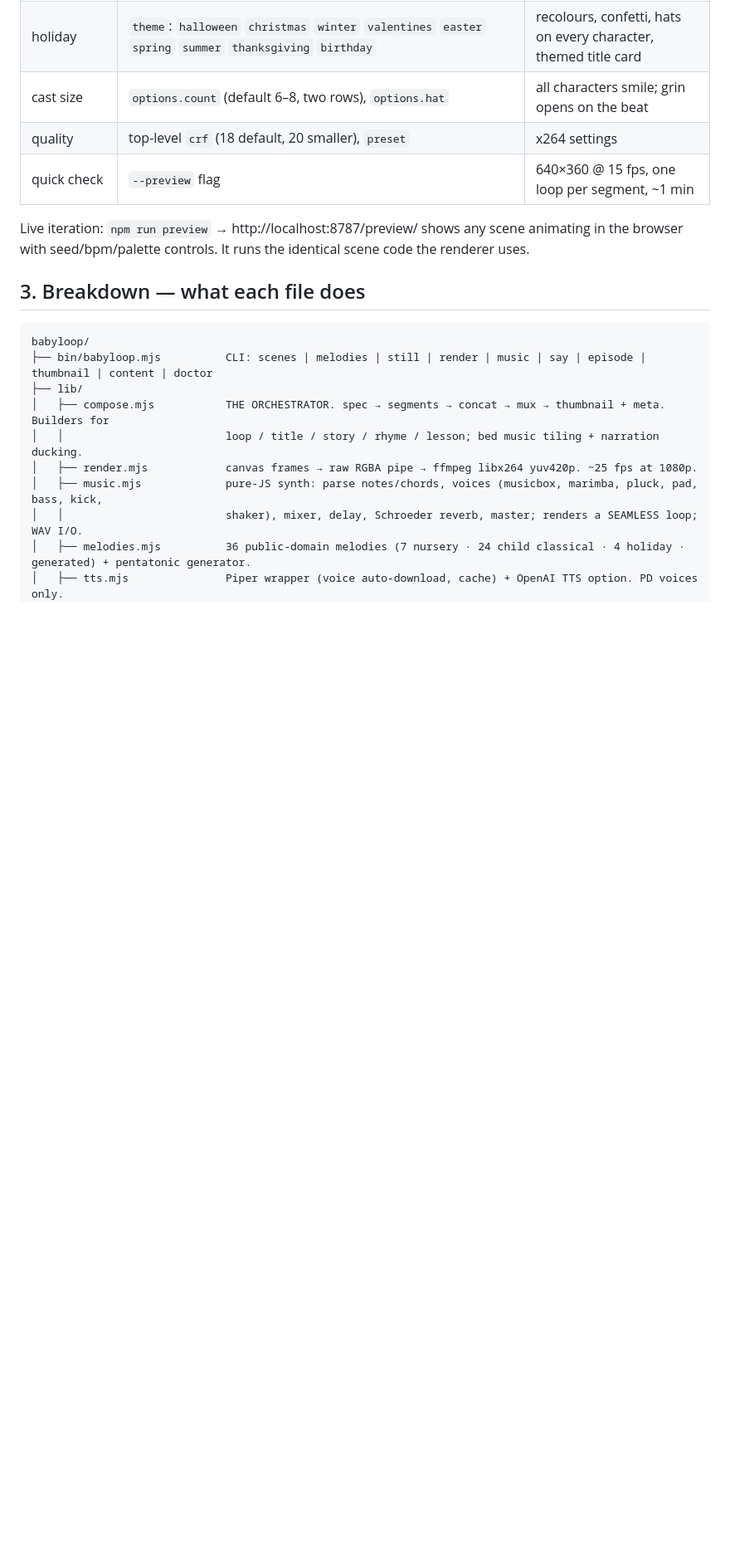
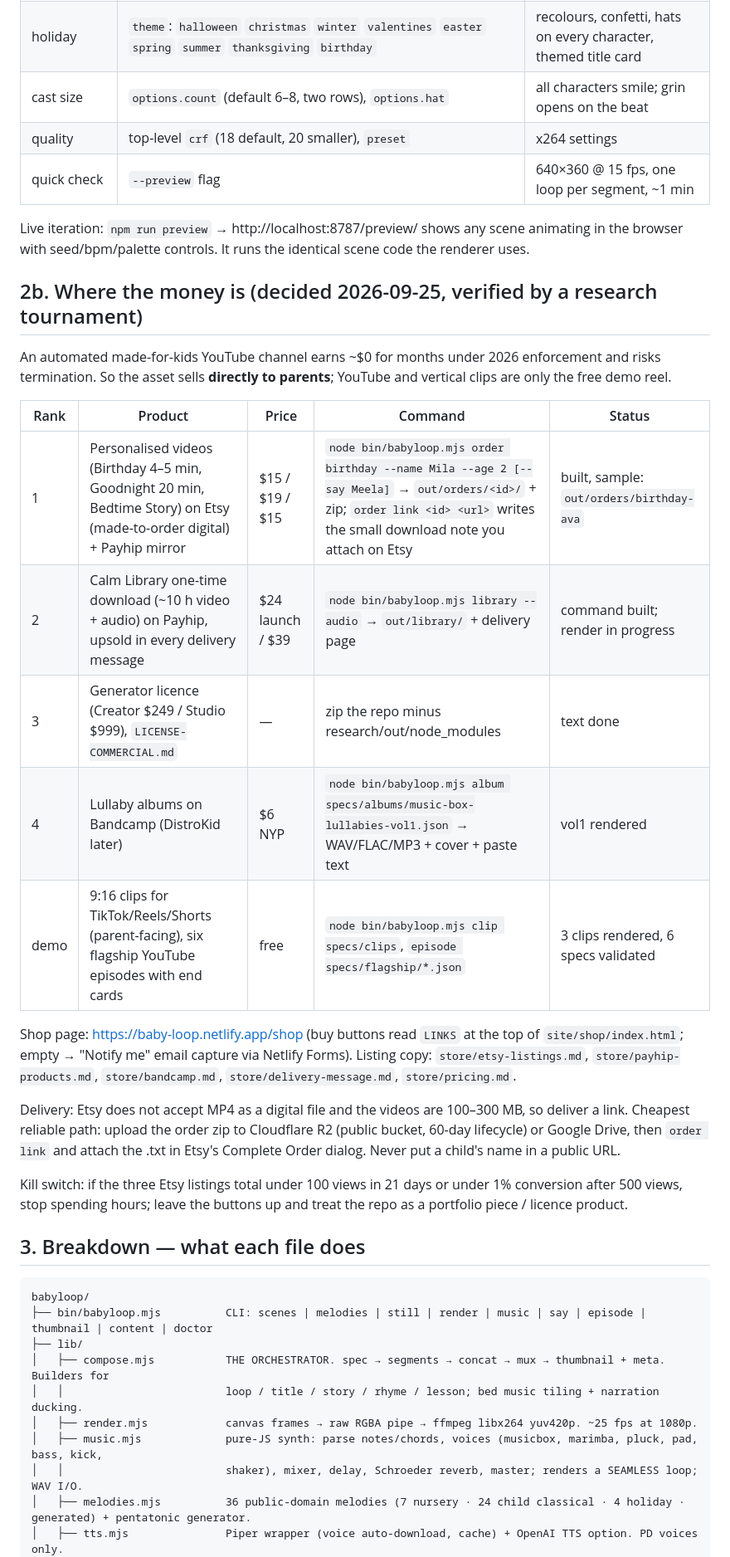
Before and after one commit to joshuagrigson/baby-loop, a Markdown page: HANDOFF.md, the part around the change. Shown at 83% size. Drawn GitHub-style; blank space fills up the shorter version.

Commit message:
Handoff: where the money is (products, commands, delivery, kill switch); order link command
Co-Authored-By: Claude Fable 5.1 <noreply@anthropic.com>
Claude-Session: https://claude.ai/code/session_01Q336Enar5YzK82CPUWCjmr

```diff
--- a/HANDOFF.md
+++ b/HANDOFF.md
@@ -42,6 +42,25 @@ To change the video, edit the spec — no code:
 | quick check | `--preview` flag | 640×360 @ 15 fps, one loop per segment, ~1 min |
 
 Live iteration: `npm run preview` → http://localhost:8787/preview/ shows any scene animating in the browser with seed/bpm/palette controls. It runs the identical scene code the renderer uses.
+
+
+## 2b. Where the money is (decided 2026-09-25, verified by a research tournament)
+
+An automated made-for-kids YouTube channel earns ~$0 for months under 2026 enforcement and risks termination. So the asset sells **directly to parents**; YouTube and vertical clips are only the free demo reel.
+
+| Rank | Product | Price | Command | Status |
+|---|---|---|---|---|
+| 1 | Personalised videos (Birthday 4–5 min, Goodnight 20 min, Bedtime Story) on Etsy (made-to-order digital) + Payhip mirror | $15 / $19 / $15 | `node bin/babyloop.mjs order birthday --name Mila --age 2 [--say Meela]` → `out/orders/<id>/` + zip; `order link <id> <url>` writes the small download note you attach on Etsy | built, sample: `out/orders/birthday-ava` |
+| 2 | Calm Library one-time download (~10 h video + audio) on Payhip, upsold in every delivery message | $24 launch / $39 | `node bin/babyloop.mjs library --audio` → `out/library/` + delivery page | command built; render in progress |
+| 3 | Generator licence (Creator $249 / Studio $999), `LICENSE-COMMERCIAL.md` | — | zip the repo minus research/out/node_modules | text done |
+| 4 | Lullaby albums on Bandcamp (DistroKid later) | $6 NYP | `node bin/babyloop.mjs album specs/albums/music-box-lullabies-vol1.json` → WAV/FLAC/MP3 + cover + paste text | vol1 rendered |
+| demo | 9:16 clips for TikTok/Reels/Shorts (parent-facing), six flagship YouTube episodes with end cards | free | `node bin/babyloop.mjs clip specs/clips`, `episode specs/flagship/*.json` | 3 clips rendered, 6 specs validated |
+
+Shop page: https://baby-loop.netlify.app/shop (buy buttons read `LINKS` at the top of `site/shop/index.html`; empty → "Notify me" email capture via Netlify Forms). Listing copy: `store/etsy-listings.md`, `store/payhip-products.md`, `store/bandcamp.md`, `store/delivery-message.md`, `store/pricing.md`.
+
+Delivery: Etsy does not accept MP4 as a digital file and the videos are 100–300 MB, so deliver a link. Cheapest reliable path: upload the order zip to Cloudflare R2 (public bucket, 60-day lifecycle) or Google Drive, then `order link` and attach the .txt in Etsy's Complete Order dialog. Never put a child's name in a public URL.
+
+Kill switch: if the three Etsy listings total under 100 views in 21 days or under 1% conversion after 500 views, stop spending hours; leave the buttons up and treat the repo as a portfolio piece / licence product.
 
 ## 3. Breakdown — what each file does
 
```
